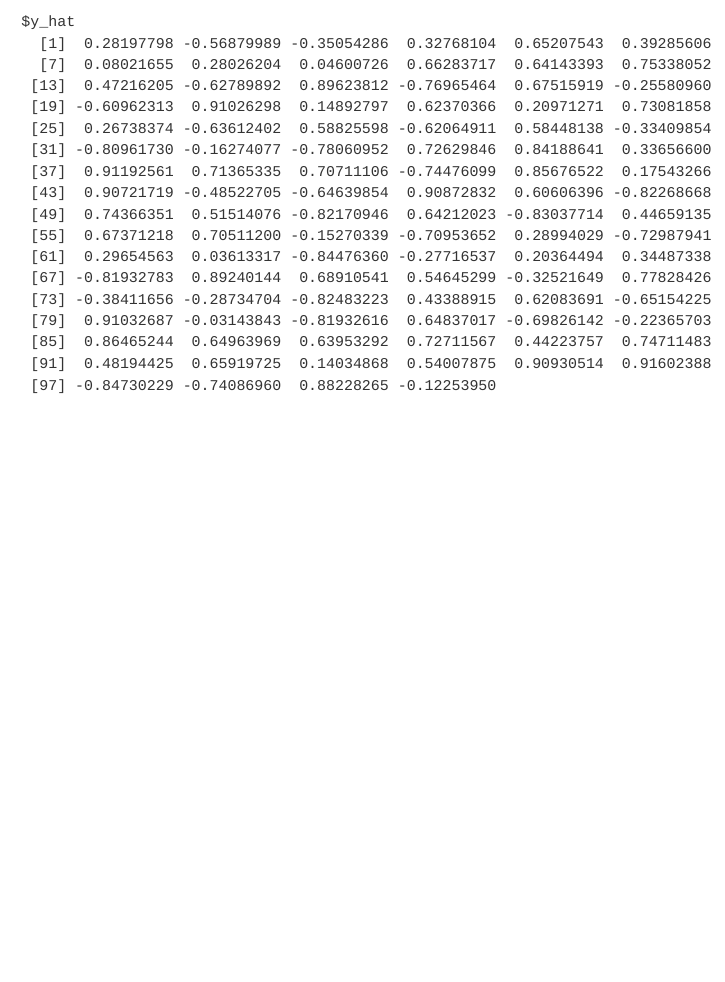
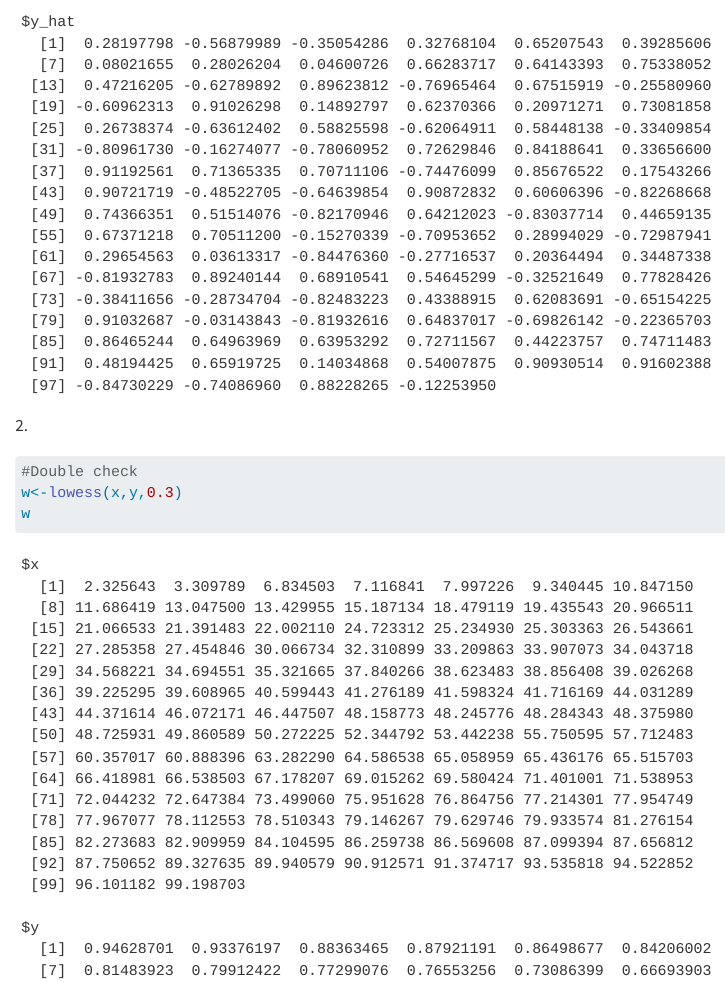
Before and after one commit to 01Chulumanco/Practical-submision, a Quarto document (Practical 2.qmd): the page in a window 1100 px wide, from 1440 px down. Rendered offline with R 4.5, knitr and Pandoc in place of Quarto, with nearby package versions.

Commit message:
Use R built in Lowess function

````diff
--- a/Practical 2.qmd
+++ b/Practical 2.qmd
@@ -70,3 +70,11 @@ customLowess<- function(x,y,f){
 c <- customLowess(x,y,0.3)
 c
 ```
+
+2\.
+
+```{r}
+#Double check
+w<-lowess(x,y,0.3)
+w
+```
````
